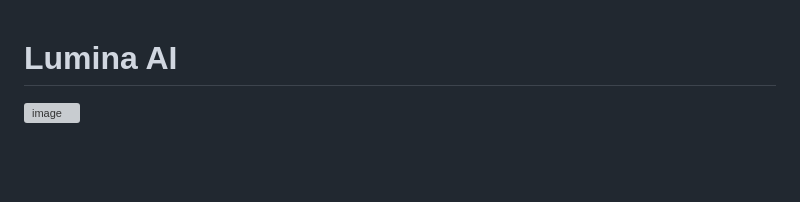
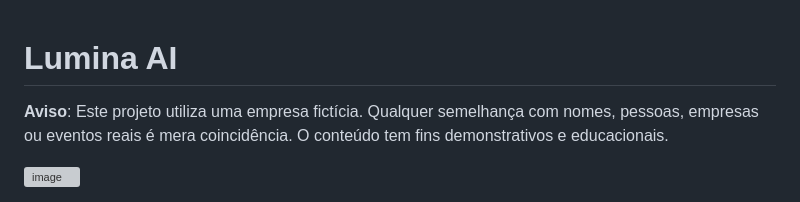
Before and after one commit to Leandr0Rocha/LuminaAI, a Markdown page: README.md, the part around the change. Rendered like a GitHub page; blank space fills up the shorter version; grey boxes are pictures that could not be loaded.

```diff
--- a/README.md
+++ b/README.md
@@ -1,4 +1,6 @@
 # Lumina AI
+**Aviso**: Este projeto utiliza uma empresa fictícia. Qualquer semelhança com nomes, pessoas, empresas ou eventos reais é mera coincidência. O conteúdo tem fins demonstrativos e educacionais.
+
 ![image](https://github.com/user-attachments/assets/f1dab52c-1d7c-4f2d-b930-ca5f88bd3456)
 
 Lumina AI é uma plataforma de aprendizado que oferece cursos e soluções em inteligência artificial para estudantes, profissionais e empresas. O projeto utiliza **Flask** como backend, **SQLite** como banco de dados e segue o padrão de APIs RESTful para comunicação e manipulação de dados.
```
